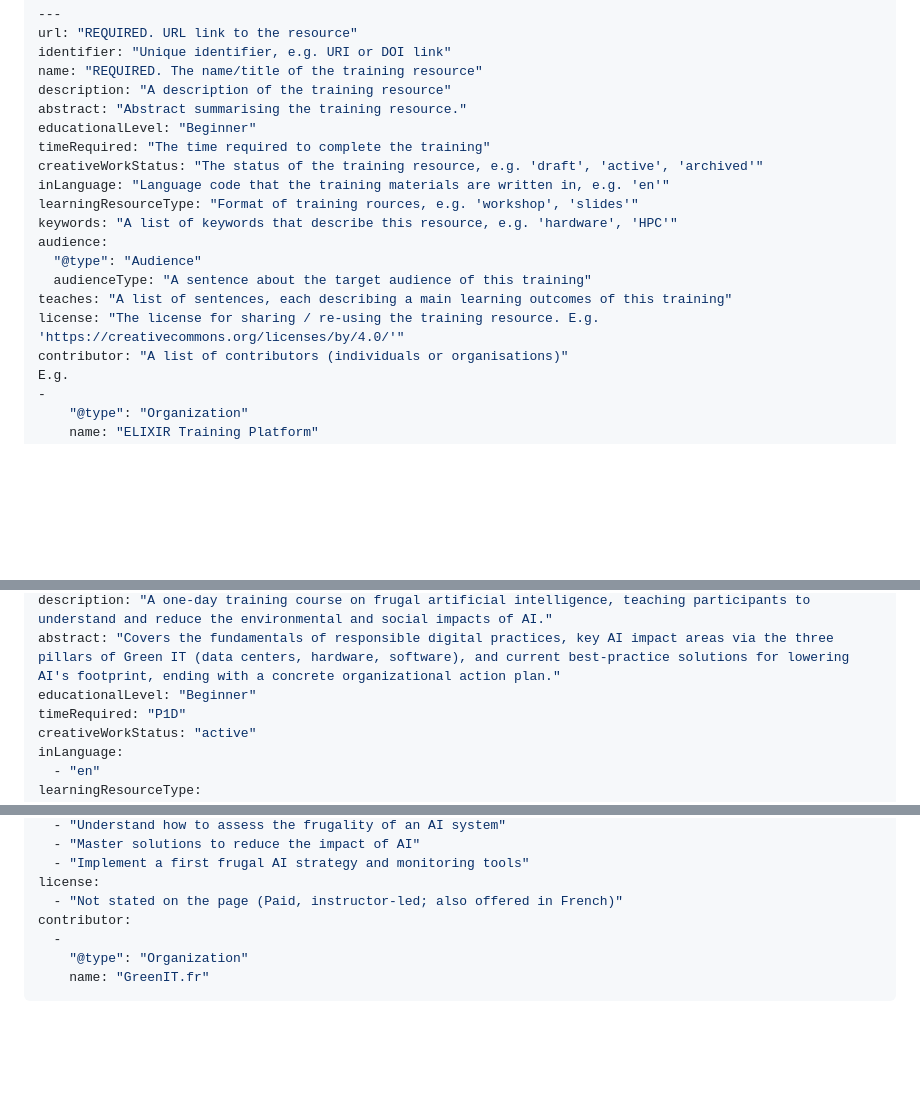
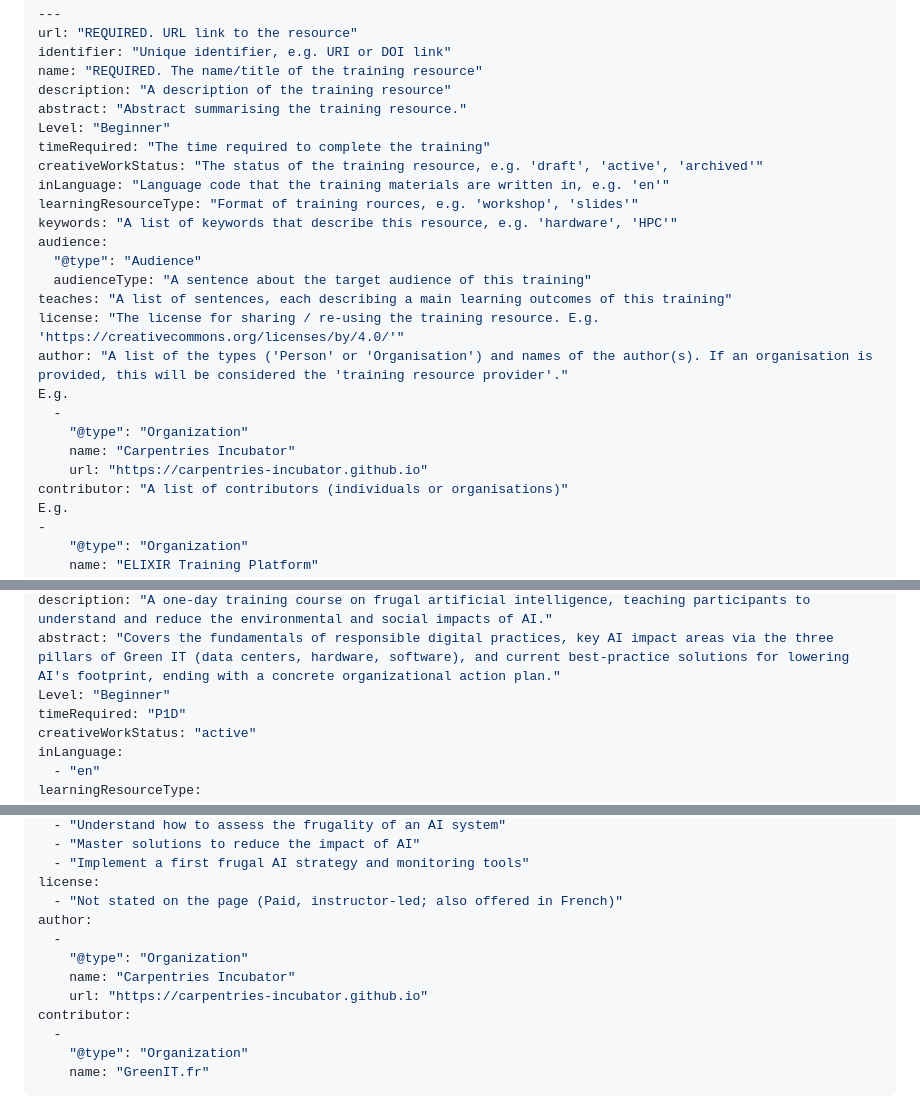
Before and after one commit to UofM-Green-Compute/SusTraIN-training-material-review, a Markdown page: training_materials/README.md, 3 parts joined by grey strips. GitHub-like rendering; blank space fills up the shorter version.

Commit message:
Added example of providing a training resource provider
Training resource providers are to be added (after asking Finn Bacall from TESS) to the author section, as an organisation.

```diff
--- a/training_materials/README.md
+++ b/training_materials/README.md
@@ -39,7 +39,7 @@ identifier: "Unique identifier, e.g. URI or DOI link"
 name: "REQUIRED. The name/title of the training resource"
 description: "A description of the training resource"
 abstract: "Abstract summarising the training resource."
-educationalLevel: "Beginner"
+Level: "Beginner"
 timeRequired: "The time required to complete the training"
 creativeWorkStatus: "The status of the training resource, e.g. 'draft', 'active', 'archived'"
 inLanguage: "Language code that the training materials are written in, e.g. 'en'"
@@ -50,6 +50,12 @@ audience:
   audienceType: "A sentence about the target audience of this training"
 teaches: "A list of sentences, each describing a main learning outcomes of this training"
 license: "The license for sharing / re-using the training resource. E.g. 'https://creativecommons.org/licenses/by/4.0/'"
+author: "A list of the types ('Person' or 'Organisation') and names of the author(s). If an organisation is provided, this will be considered the 'training resource provider'."
+E.g.
+  -
+    "@type": "Organization"
+    name: "Carpentries Incubator"
+    url: "https://carpentries-incubator.github.io"
 contributor: "A list of contributors (individuals or organisations)"
 E.g.
 -
@@ -72,7 +78,7 @@ identifier: "https://www.greenit.fr/frugal-artificial-intelligence-ai-training-c
 name: "Frugal Artificial Intelligence (AI) training course"
 description: "A one-day training course on frugal artificial intelligence, teaching participants to understand and reduce the environmental and social impacts of AI."
 abstract: "Covers the fundamentals of responsible digital practices, key AI impact areas via the three pillars of Green IT (data centers, hardware, software), and current best-practice solutions for lowering AI's footprint, ending with a concrete organizational action plan."
-educationalLevel: "Beginner"
+Level: "Beginner"
 timeRequired: "P1D"
 creativeWorkStatus: "active"
 inLanguage:
@@ -100,6 +106,11 @@ teaches:
   - "Implement a first frugal AI strategy and monitoring tools"
 license:
   - "Not stated on the page (Paid, instructor-led; also offered in French)"
+author:
+  -
+    "@type": "Organization"
+    name: "Carpentries Incubator"
+    url: "https://carpentries-incubator.github.io"
 contributor:
   -
     "@type": "Organization"
```
